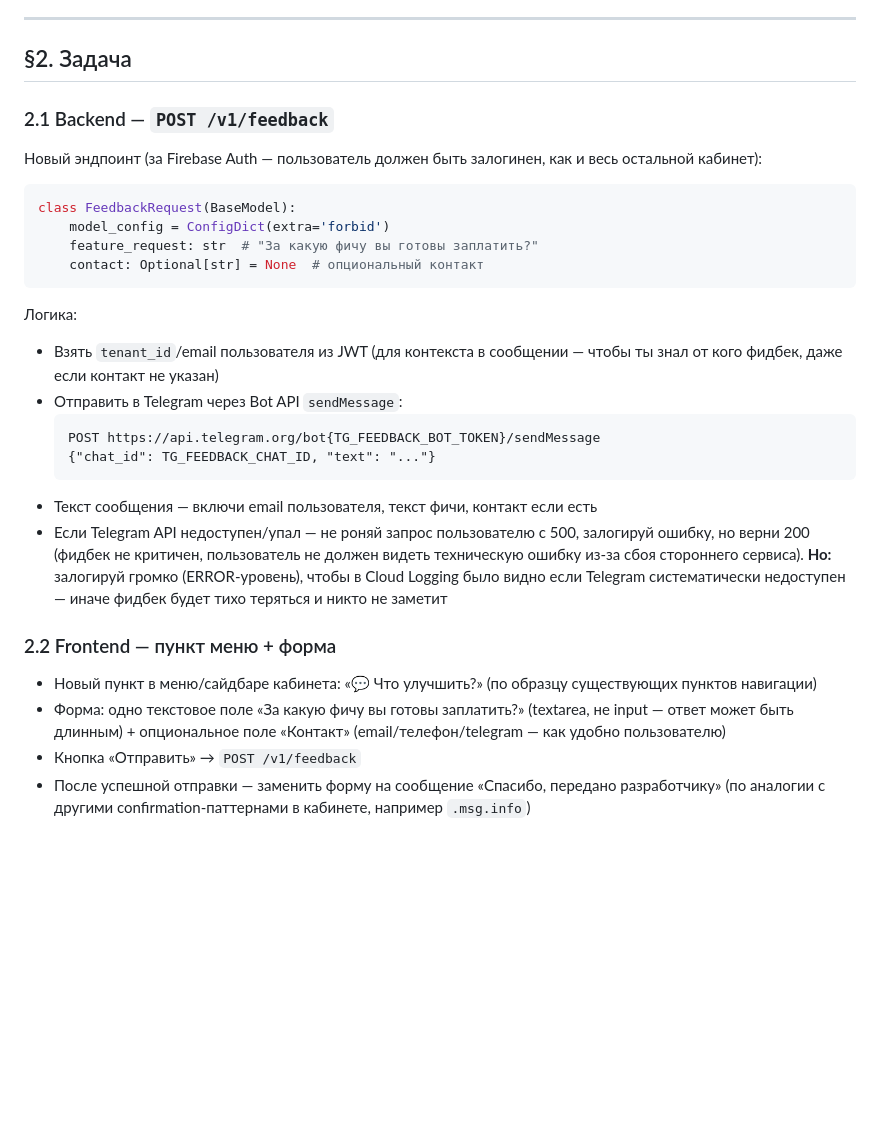
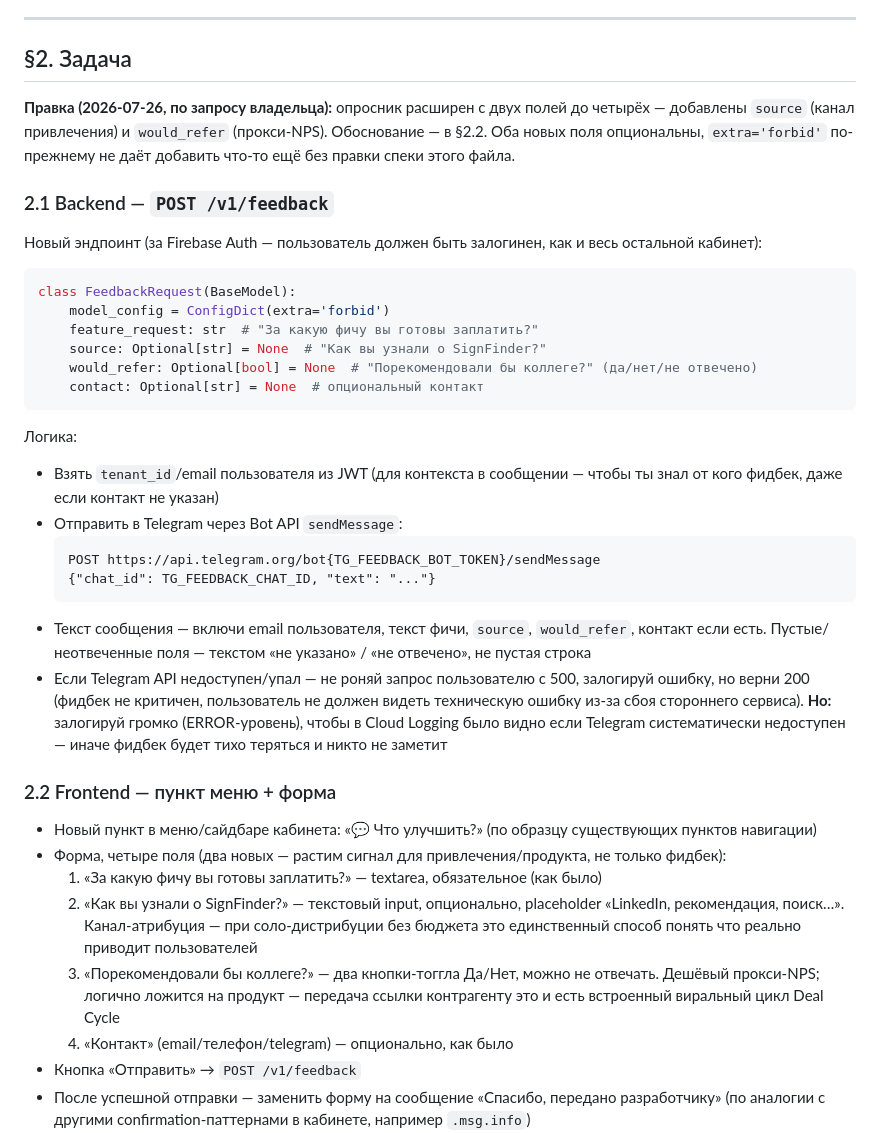
Before and after one commit to alexgeorg2507-creator/SignfinderWeb, a Markdown page: TASK_deal_cycle_E6.md, the part around the change. Drawn GitHub-style; blank space fills up the shorter version.

````diff
--- a/TASK_deal_cycle_E6.md
+++ b/TASK_deal_cycle_E6.md
@@ -38,6 +38,12 @@ E6 — самый маленький эпик цикла (~0.5 дня). Есть
 
 ## §2. Задача
 
+**Правка (2026-07-26, по запросу владельца):** опросник расширен с двух
+полей до четырёх — добавлены `source` (канал привлечения) и `would_refer`
+(прокси-NPS). Обоснование — в §2.2. Оба новых поля опциональны,
+`extra='forbid'` по-прежнему не даёт добавить что-то ещё без правки спеки
+этого файла.
+
 ### 2.1 Backend — `POST /v1/feedback`
 
 Новый эндпоинт (за Firebase Auth — пользователь должен быть залогинен,
@@ -47,6 +53,8 @@ E6 — самый маленький эпик цикла (~0.5 дня). Есть
 class FeedbackRequest(BaseModel):
     model_config = ConfigDict(extra='forbid')
     feature_request: str  # "За какую фичу вы готовы заплатить?"
+    source: Optional[str] = None  # "Как вы узнали о SignFinder?"
+    would_refer: Optional[bool] = None  # "Порекомендовали бы коллеге?" (да/нет/не отвечено)
     contact: Optional[str] = None  # опциональный контакт
 ```
 
@@ -58,7 +66,9 @@ class FeedbackRequest(BaseModel):
   POST https://api.telegram.org/bot{TG_FEEDBACK_BOT_TOKEN}/sendMessage
   {"chat_id": TG_FEEDBACK_CHAT_ID, "text": "..."}
   ```
-- Текст сообщения — включи email пользователя, текст фичи, контакт если есть
+- Текст сообщения — включи email пользователя, текст фичи, `source`,
+  `would_refer`, контакт если есть. Пустые/неотвеченные поля — текстом
+  «не указано» / «не отвечено», не пустая строка
 - Если Telegram API недоступен/упал — не роняй запрос пользователю с 500,
   залогируй ошибку, но верни 200 (фидбек не критичен, пользователь не
   должен видеть техническую ошибку из-за сбоя стороннего сервиса).
@@ -70,9 +80,17 @@ class FeedbackRequest(BaseModel):
 
 - Новый пункт в меню/сайдбаре кабинета: «💬 Что улучшить?» (по образцу
   существующих пунктов навигации)
-- Форма: одно текстовое поле «За какую фичу вы готовы заплатить?»
-  (textarea, не input — ответ может быть длинным) + опциональное поле
-  «Контакт» (email/телефон/telegram — как удобно пользователю)
+- Форма, четыре поля (два новых — растим сигнал для привлечения/продукта,
+  не только фидбек):
+  1. «За какую фичу вы готовы заплатить?» — textarea, обязательное (как было)
+  2. «Как вы узнали о SignFinder?» — текстовый input, опционально,
+     placeholder «LinkedIn, рекомендация, поиск…». Канал-атрибуция — при
+     соло-дистрибуции без бюджета это единственный способ понять что
+     реально приводит пользователей
+  3. «Порекомендовали бы коллеге?» — два кнопки-тоггла Да/Нет, можно не
+     отвечать. Дешёвый прокси-NPS; логично ложится на продукт — передача
+     ссылки контрагенту это и есть встроенный виральный цикл Deal Cycle
+  4. «Контакт» (email/телефон/telegram) — опционально, как было
 - Кнопка «Отправить» → `POST /v1/feedback`
 - После успешной отправки — заменить форму на сообщение «Спасибо,
   передано разработчику» (по аналогии с другими confirmation-паттернами
````
Also changed, not shown: SESSION_HANDOFF_2026-07-26.md (added, +219 -0 lines).
